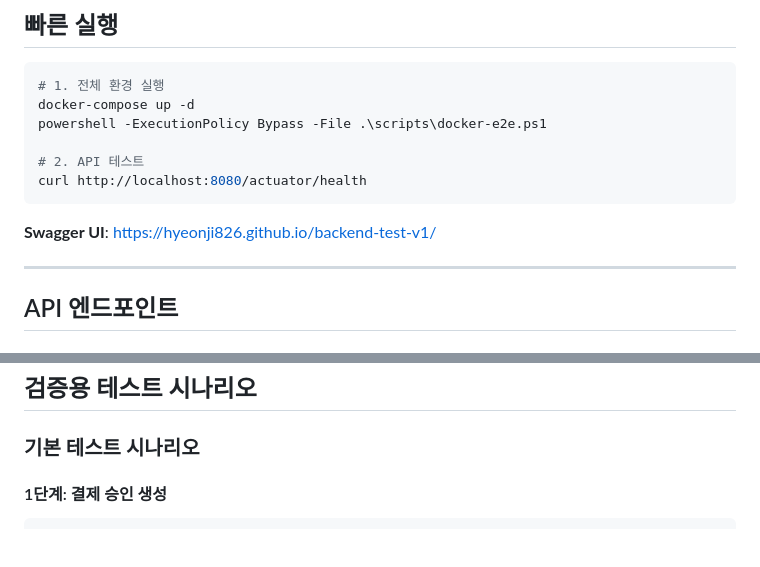
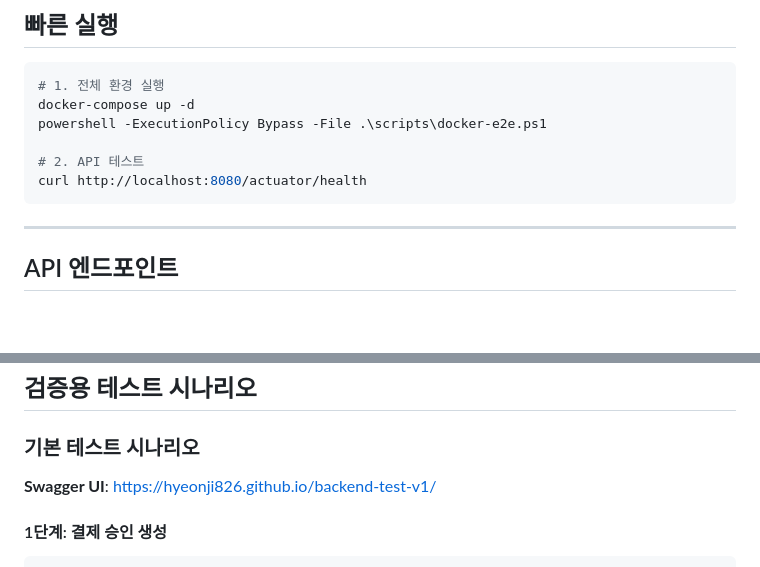
Before and after one commit to hyeonji826/backend-test-v1, a Markdown page: README.md, 2 parts joined by grey strips. GitHub-like rendering; blank space fills up the shorter version.

````diff
--- a/README.md
+++ b/README.md
@@ -31,7 +31,7 @@ powershell -ExecutionPolicy Bypass -File .\scripts\docker-e2e.ps1
 curl http://localhost:8080/actuator/health
 ```
 
-**Swagger UI**: [https://hyeonji826.github.io/backend-test-v1/](https://hyeonji826.github.io/backend-test-v1/)
+
 
 ---
 
@@ -92,6 +92,8 @@ modules/
 ## 검증용 테스트 시나리오
 
 ### 기본 테스트 시나리오
+
+**Swagger UI**: [https://hyeonji826.github.io/backend-test-v1/](https://hyeonji826.github.io/backend-test-v1/)
 
 #### 1단계: 결제 승인 생성
 ```bash
````
